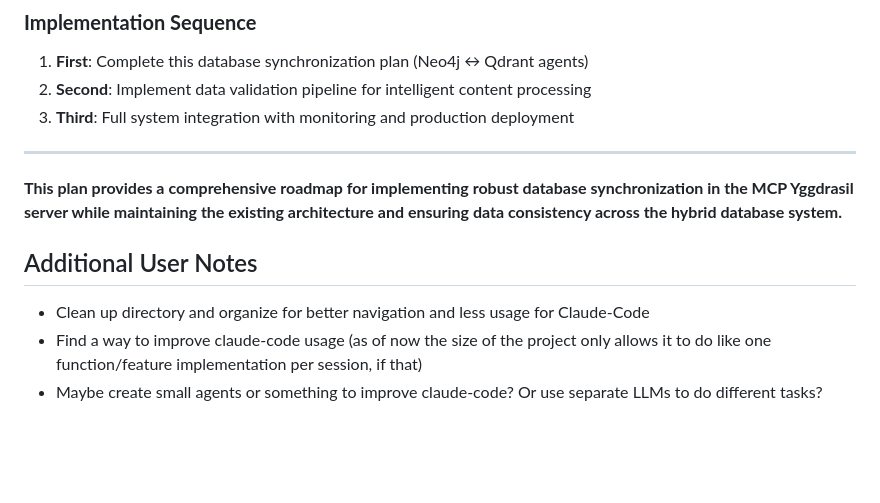
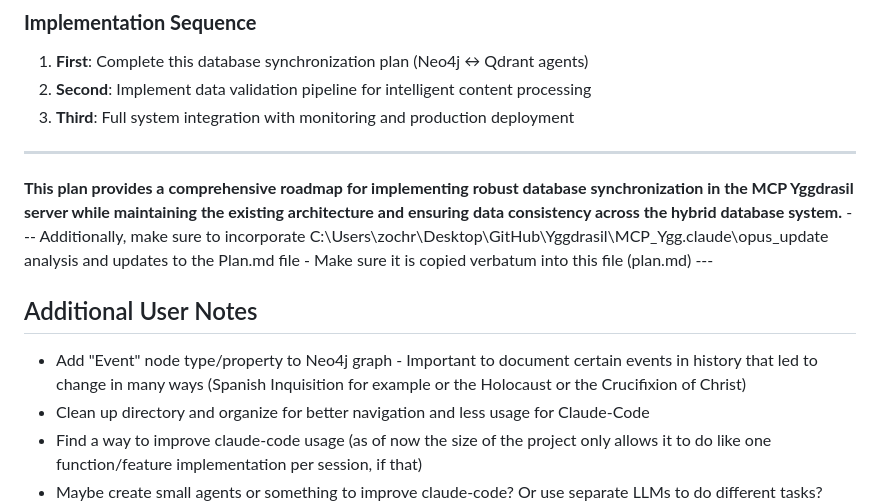
Before and after one commit to JGRamey/MCP_Ygg, a Markdown page: plan.md, the part around the change. Drawn GitHub-style; blank space fills up the shorter version.

```diff
--- a/plan.md
+++ b/plan.md
@@ -940,10 +940,10 @@ tenacity >= 8.2.0       # For retry logic
 
 ---
 
-**This plan provides a comprehensive roadmap for implementing robust database synchronization in the MCP Yggdrasil server while maintaining the existing architecture and ensuring data consistency across the hybrid database system.**
-
+**This plan provides a comprehensive roadmap for implementing robust database synchronization in the MCP Yggdrasil server while maintaining the existing architecture and ensuring data consistency across the hybrid database system.** --- Additionally, make sure to incorporate C:\Users\zochr\Desktop\GitHub\Yggdrasil\MCP_Ygg\.claude\opus_update analysis and updates to the Plan.md file - Make sure it is copied verbatum into this file (plan.md) ---
 
 ## Additional User Notes ##
+- Add "Event" node type/property to Neo4j graph - Important to document certain events in history that led to change in many ways (Spanish Inquisition for example or the Holocaust or the Crucifixion of Christ)
 - Clean up directory and organize for better navigation and less usage for Claude-Code
 - Find a way to improve claude-code usage (as of now the size of the project only allows it to do like one function/feature implementation per session, if that)
 - Maybe create small agents or something to improve claude-code? Or use separate LLMs to do different tasks? (Use gemini-cli as well)
```
